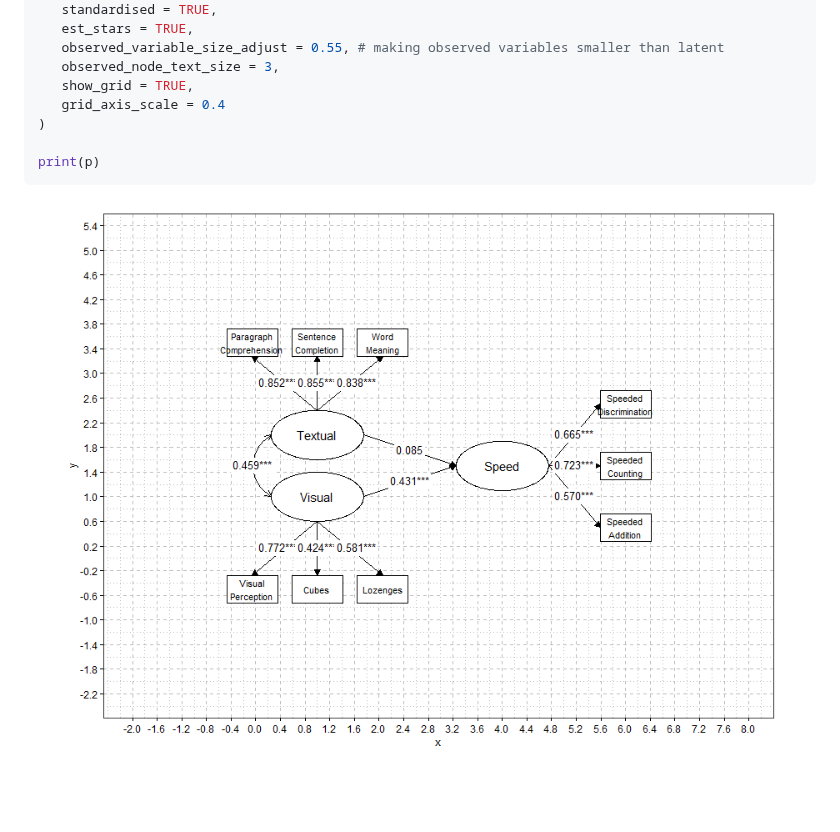
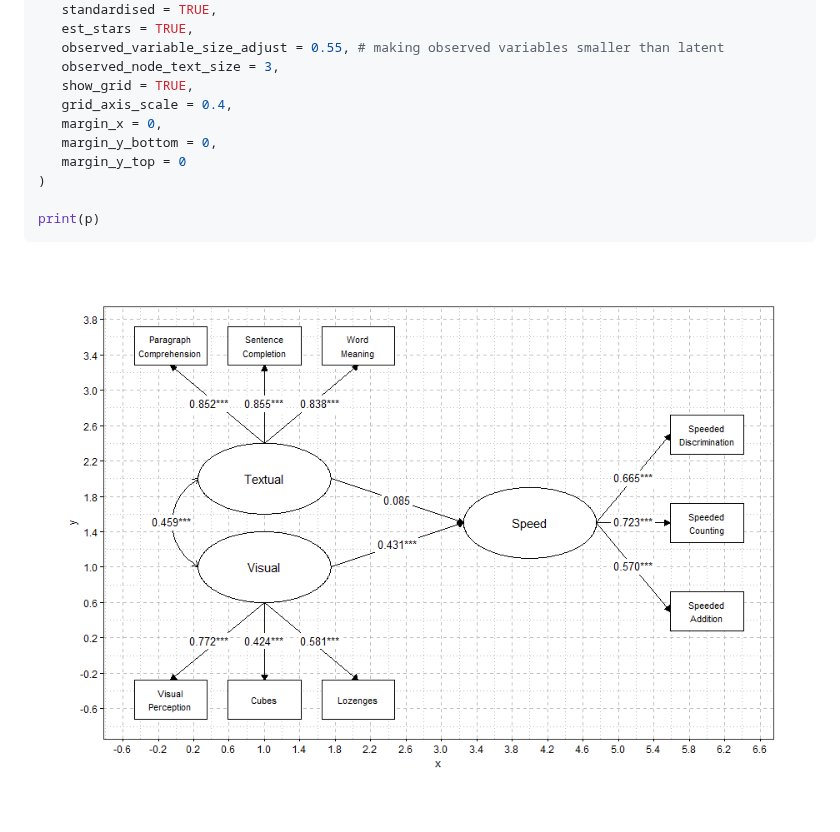
Before and after one commit to snagy86/diy.sem.plot, a Markdown page: README.md, the part around the change. GitHub-like rendering; pictures changed too: man/figures/README-example-1.png; blank space fills up the shorter version.

```diff
--- a/README.md
+++ b/README.md
@@ -116,7 +116,10 @@ p <- diyPaths(
    observed_variable_size_adjust = 0.55, # making observed variables smaller than latent
    observed_node_text_size = 3,
    show_grid = TRUE,
-   grid_axis_scale = 0.4
+   grid_axis_scale = 0.4,
+   margin_x = 0,
+   margin_y_bottom = 0,
+   margin_y_top = 0
 )
 
 print(p)
```
